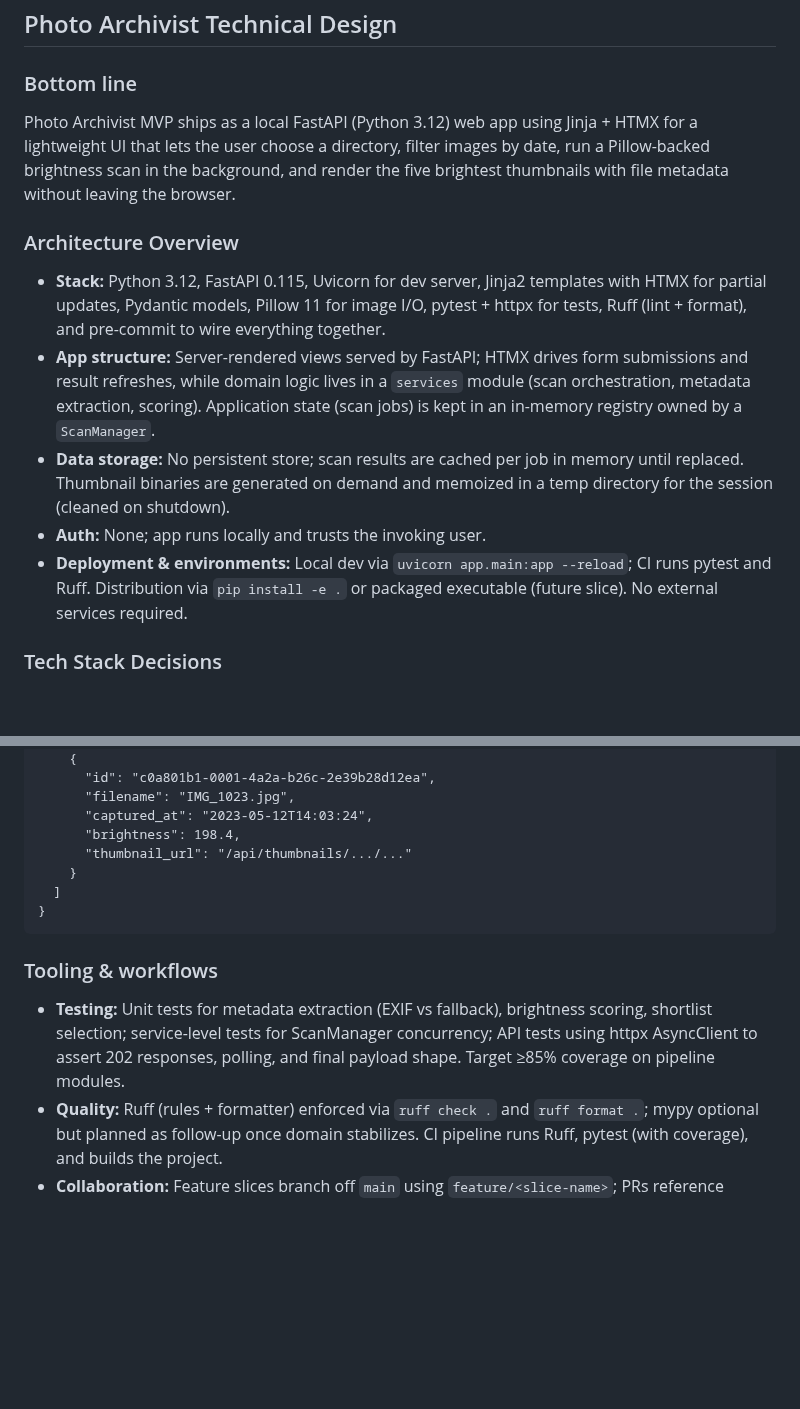
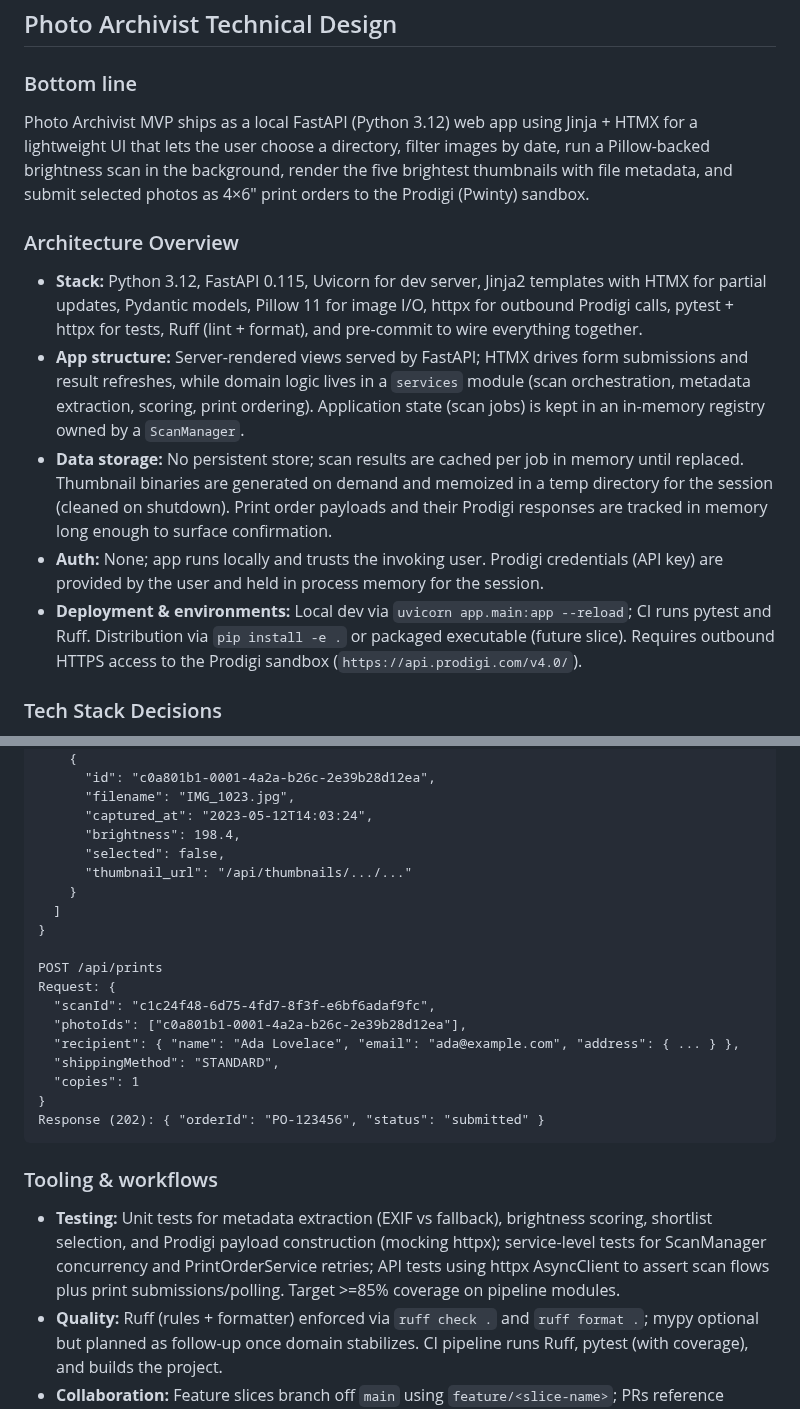
Before and after one commit to douglashamilton/photo_archivist, a Markdown page: docs/tdd.md, 2 parts joined by grey strips. Drawn GitHub-style; blank space fills up the shorter version.

````diff
--- a/docs/tdd.md
+++ b/docs/tdd.md
@@ -2,15 +2,15 @@
 
 ### Bottom line
 
-Photo Archivist MVP ships as a local FastAPI (Python 3.12) web app using Jinja + HTMX for a lightweight UI that lets the user choose a directory, filter images by date, run a Pillow-backed brightness scan in the background, and render the five brightest thumbnails with file metadata without leaving the browser.
+Photo Archivist MVP ships as a local FastAPI (Python 3.12) web app using Jinja + HTMX for a lightweight UI that lets the user choose a directory, filter images by date, run a Pillow-backed brightness scan in the background, render the five brightest thumbnails with file metadata, and submit selected photos as 4×6" print orders to the Prodigi (Pwinty) sandbox.
 
 ### Architecture Overview
 
-* **Stack:** Python 3.12, FastAPI 0.115, Uvicorn for dev server, Jinja2 templates with HTMX for partial updates, Pydantic models, Pillow 11 for image I/O, pytest + httpx for tests, Ruff (lint + format), and pre-commit to wire everything together.
-* **App structure:** Server-rendered views served by FastAPI; HTMX drives form submissions and result refreshes, while domain logic lives in a `services` module (scan orchestration, metadata extraction, scoring). Application state (scan jobs) is kept in an in-memory registry owned by a `ScanManager`.
-* **Data storage:** No persistent store; scan results are cached per job in memory until replaced. Thumbnail binaries are generated on demand and memoized in a temp directory for the session (cleaned on shutdown).
-* **Auth:** None; app runs locally and trusts the invoking user.
-* **Deployment & environments:** Local dev via `uvicorn app.main:app --reload`; CI runs pytest and Ruff. Distribution via `pip install -e .` or packaged executable (future slice). No external services required.
+* **Stack:** Python 3.12, FastAPI 0.115, Uvicorn for dev server, Jinja2 templates with HTMX for partial updates, Pydantic models, Pillow 11 for image I/O, httpx for outbound Prodigi calls, pytest + httpx for tests, Ruff (lint + format), and pre-commit to wire everything together.
+* **App structure:** Server-rendered views served by FastAPI; HTMX drives form submissions and result refreshes, while domain logic lives in a `services` module (scan orchestration, metadata extraction, scoring, print ordering). Application state (scan jobs) is kept in an in-memory registry owned by a `ScanManager`.
+* **Data storage:** No persistent store; scan results are cached per job in memory until replaced. Thumbnail binaries are generated on demand and memoized in a temp directory for the session (cleaned on shutdown). Print order payloads and their Prodigi responses are tracked in memory long enough to surface confirmation.
+* **Auth:** None; app runs locally and trusts the invoking user. Prodigi credentials (API key) are provided by the user and held in process memory for the session.
+* **Deployment & environments:** Local dev via `uvicorn app.main:app --reload`; CI runs pytest and Ruff. Distribution via `pip install -e .` or packaged executable (future slice). Requires outbound HTTPS access to the Prodigi sandbox (`https://api.prodigi.com/v4.0/`).
 
 ### Tech Stack Decisions
 
@@ -67,15 +75,26 @@ Response (200): {
       "filename": "IMG_1023.jpg",
       "captured_at": "2023-05-12T14:03:24",
       "brightness": 198.4,
+      "selected": false,
       "thumbnail_url": "/api/thumbnails/.../..."
     }
   ]
 }
+
+POST /api/prints
+Request: {
+  "scanId": "c1c24f48-6d75-4fd7-8f3f-e6bf6adaf9fc",
+  "photoIds": ["c0a801b1-0001-4a2a-b26c-2e39b28d12ea"],
+  "recipient": { "name": "Ada Lovelace", "email": "ada@example.com", "address": { ... } },
+  "shippingMethod": "STANDARD",
+  "copies": 1
+}
+Response (202): { "orderId": "PO-123456", "status": "submitted" }
 ```
 
 ### Tooling & workflows
 
-* **Testing:** Unit tests for metadata extraction (EXIF vs fallback), brightness scoring, shortlist selection; service-level tests for ScanManager concurrency; API tests using httpx AsyncClient to assert 202 responses, polling, and final payload shape. Target ≥85% coverage on pipeline modules.
+* **Testing:** Unit tests for metadata extraction (EXIF vs fallback), brightness scoring, shortlist selection, and Prodigi payload construction (mocking httpx); service-level tests for ScanManager concurrency and PrintOrderService retries; API tests using httpx AsyncClient to assert scan flows plus print submissions/polling. Target >=85% coverage on pipeline modules.
 * **Quality:** Ruff (rules + formatter) enforced via `ruff check .` and `ruff format .`; mypy optional but planned as follow-up once domain stabilizes. CI pipeline runs Ruff, pytest (with coverage), and builds the project.
 * **Collaboration:** Feature slices branch off `main` using `feature/<slice-name>`; PRs reference relevant slice plan and document verification in `docs/build-log.md`. Docs (`prd.md`, `tdd.md`, slice plans) updated alongside code.
 
````
Also changed, not shown: other parts of docs/tdd.md (+19 -7 lines), docs/prd.md (+10 -3 lines).
